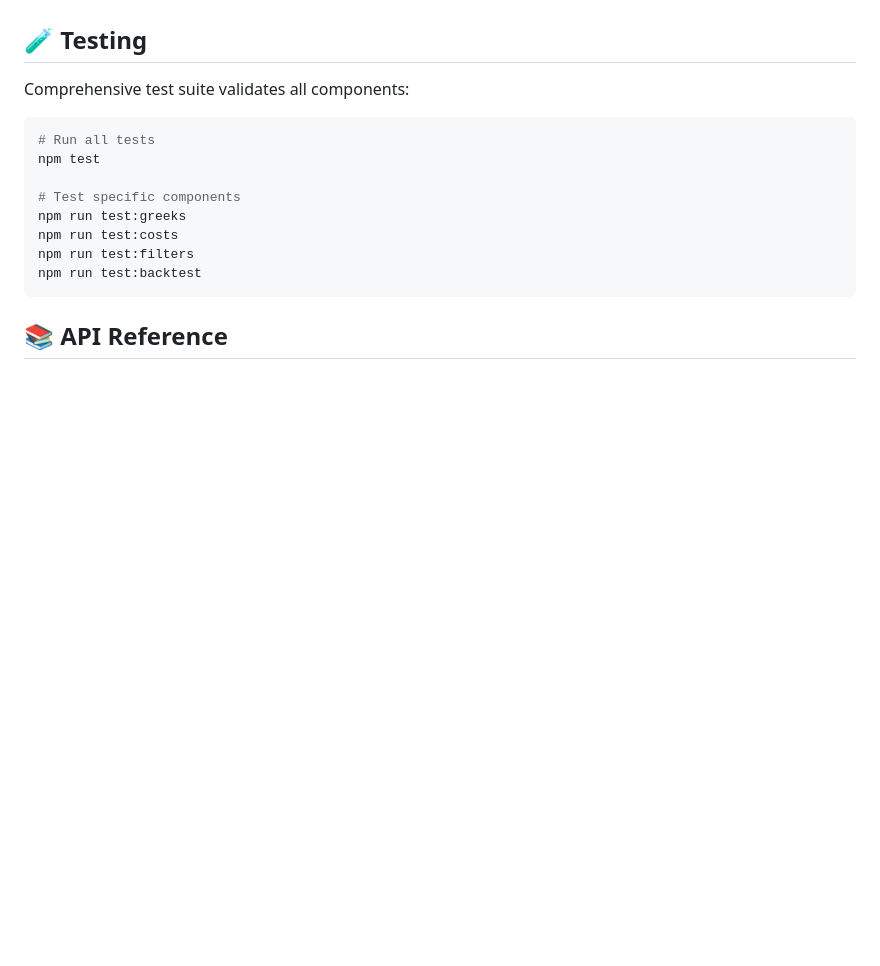
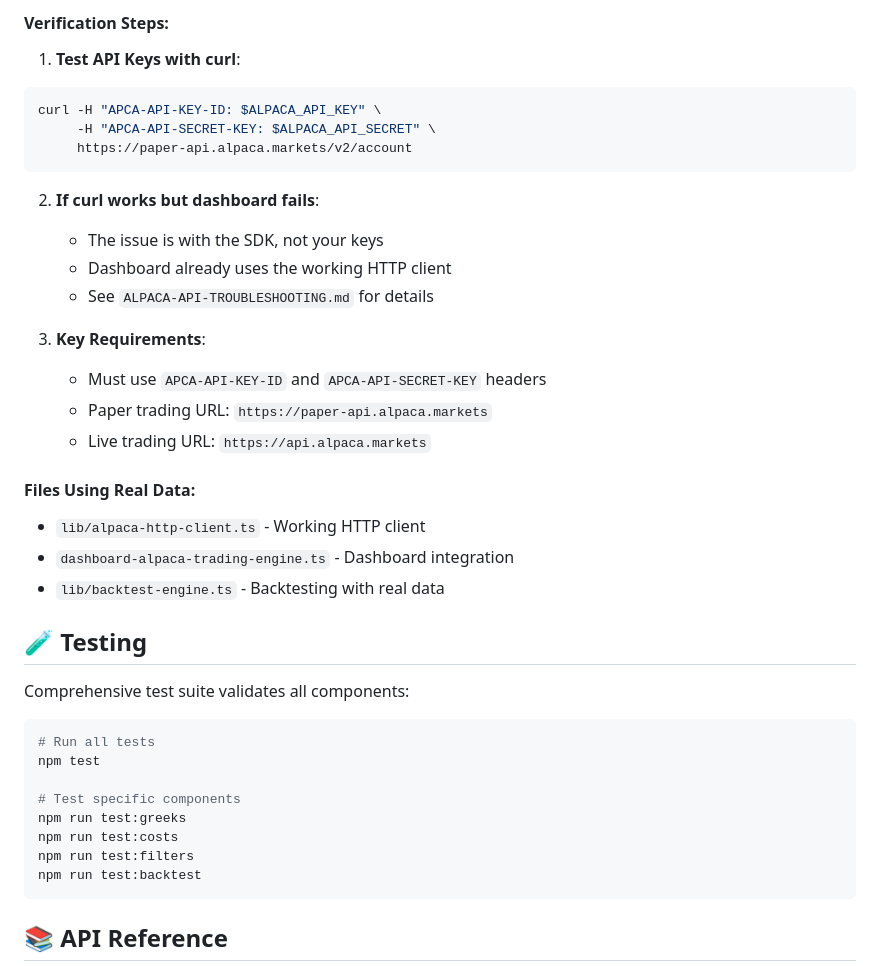
Before and after one commit to raftroch1/Alpaca_Dashboard_TS, a Markdown page: README.md, the part around one of its changes. Rendered like a GitHub page; blank space fills up the shorter version.

````diff
--- a/README.md
+++ b/README.md
@@ -198,3 +295,27 @@ The system tracks comprehensive performance analytics:
+#### **Verification Steps**:
+
+1. **Test API Keys with curl**:
+```bash
+curl -H "APCA-API-KEY-ID: $ALPACA_API_KEY" \
+     -H "APCA-API-SECRET-KEY: $ALPACA_API_SECRET" \
+     https://paper-api.alpaca.markets/v2/account
+```
+
+2. **If curl works but dashboard fails**:
+   - The issue is with the SDK, not your keys
+   - Dashboard already uses the working HTTP client
+   - See `ALPACA-API-TROUBLESHOOTING.md` for details
+
+3. **Key Requirements**:
+   - Must use `APCA-API-KEY-ID` and `APCA-API-SECRET-KEY` headers
+   - Paper trading URL: `https://paper-api.alpaca.markets`
+   - Live trading URL: `https://api.alpaca.markets`
+
+#### **Files Using Real Data**:
+- `lib/alpaca-http-client.ts` - Working HTTP client
+- `dashboard-alpaca-trading-engine.ts` - Dashboard integration
+- `lib/backtest-engine.ts` - Backtesting with real data
+
 ## 🧪 Testing
 
 Comprehensive test suite validates all components:
````
Also changed, not shown: other parts of README.md (+106 -0 lines).
